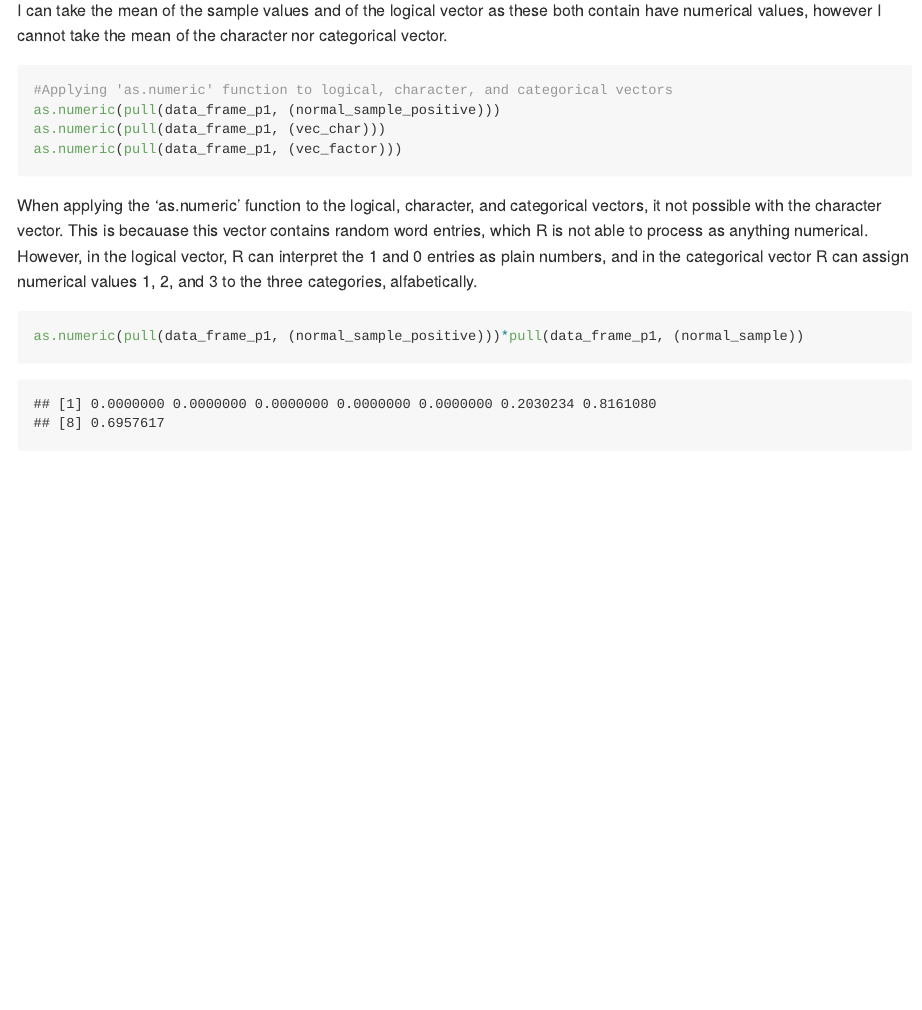
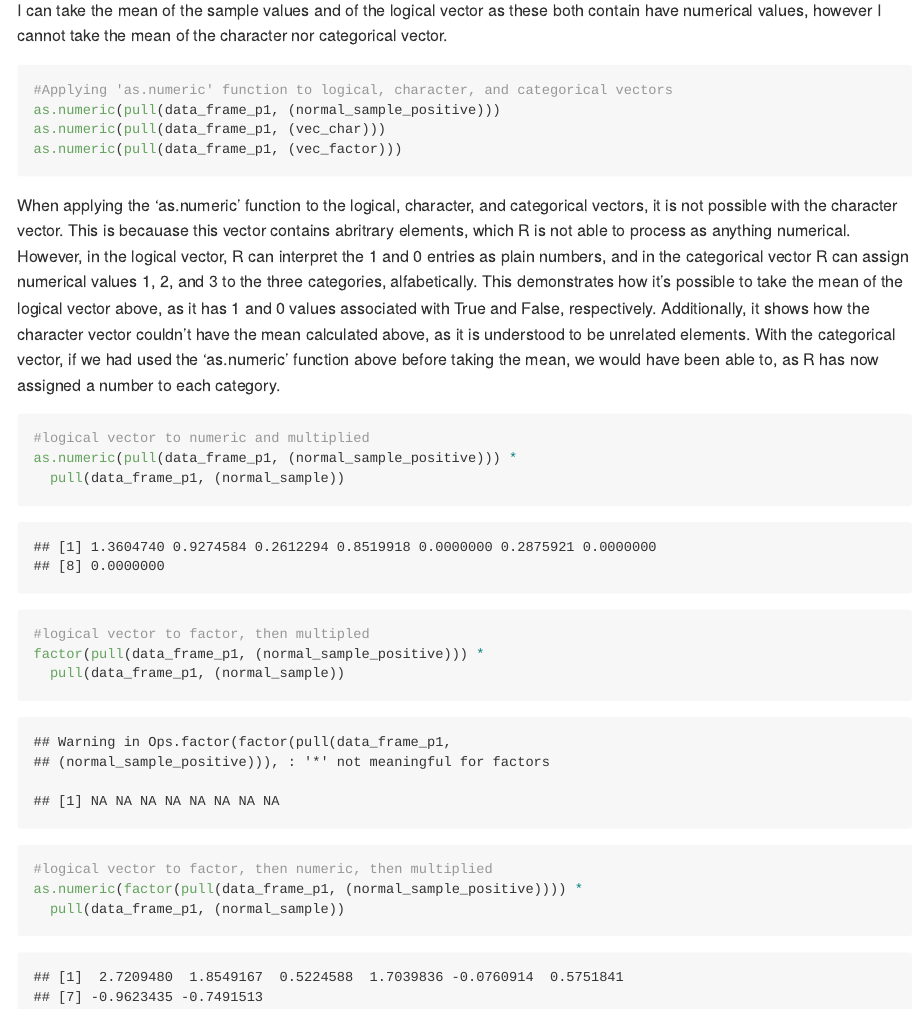
Before and after one commit to cfowler11/p8105_hw1_crf2147, an R Markdown document (p8105_hw1_crf2147.Rmd): the page in a window 1100 px wide, from 1510 px down. The pictures show the output file p8105_hw1_crf2147.md that the author committed with the source, drawn offline in the style of GitHub.

Commit message:
Finished problem 1 and improved spacing in document.

````diff
--- a/p8105_hw1_crf2147.Rmd
+++ b/p8105_hw1_crf2147.Rmd
@@ -44,8 +44,16 @@ as.numeric(pull(data_frame_p1, (normal_sample_positive)))
 as.numeric(pull(data_frame_p1, (vec_char)))
 as.numeric(pull(data_frame_p1, (vec_factor)))
 ```
-When applying the 'as.numeric' function to the logical, character, and categorical vectors, it not possible with the character vector. This is becauase this vector contains random word entries, which R is not able to process as anything numerical. However, in the logical vector, R can interpret the 1 and 0 entries as plain numbers, and in the categorical vector R can assign numerical values 1, 2, and 3 to the three categories, alfabetically.
+When applying the 'as.numeric' function to the logical, character, and categorical vectors, it is not possible with the character vector. This is becauase this vector contains abritrary elements, which R is not able to process as anything numerical. However, in the logical vector, R can interpret the 1 and 0 entries as plain numbers, and in the categorical vector R can assign numerical values 1, 2, and 3 to the three categories, alfabetically. This demonstrates how it's possible to take the mean of the logical vector above, as it has 1 and 0 values associated with True and False, respectively. Additionally, it shows how the character vector couldn't have the mean calculated above, as it is understood to be unrelated elements. With the categorical vector, if we had used the 'as.numeric' function above before taking the mean, we would have been able to, as R has now assigned a number to each category.
 
 ```{r}
-as.numeric(pull(data_frame_p1, (normal_sample_positive)))*pull(data_frame_p1, (normal_sample))
+#logical vector to numeric and multiplied
+as.numeric(pull(data_frame_p1, (normal_sample_positive))) *
+  pull(data_frame_p1, (normal_sample))
+#logical vector to factor, then multipled
+factor(pull(data_frame_p1, (normal_sample_positive))) *
+  pull(data_frame_p1, (normal_sample))
+#logical vector to factor, then numeric, then multiplied
+as.numeric(factor(pull(data_frame_p1, (normal_sample_positive)))) *
+  pull(data_frame_p1, (normal_sample))
 ```
````
Also changed, not shown: p8105_hw1_crf2147.md.
